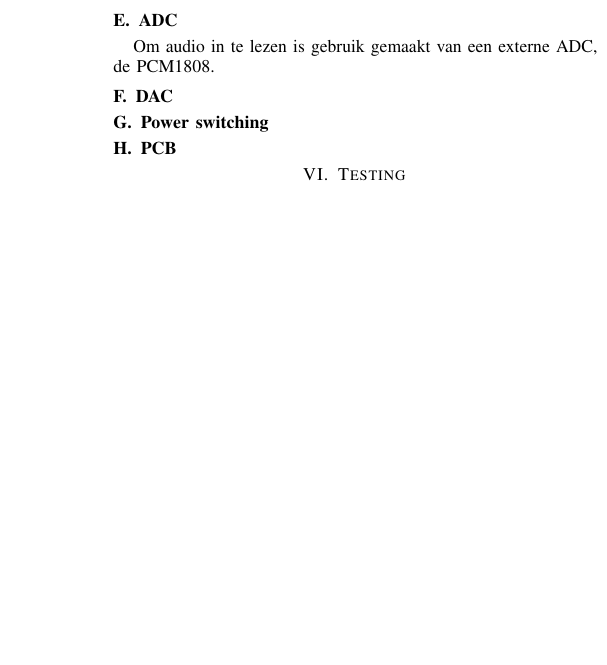
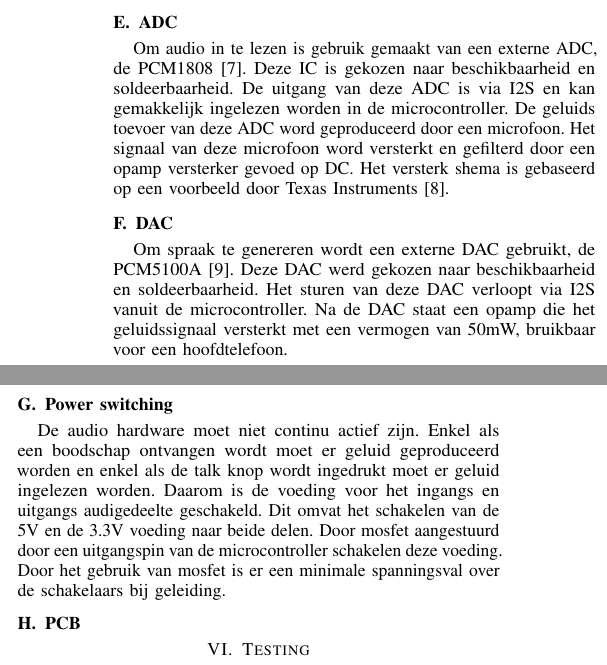
Before and after one commit to Hydro-backup-Systeem/Hydro-paper, a LaTeX paper (paper.tex, which reads chapters/hardware.tex): part of one column of page 2 of 2 before the commit and two parts of the columns of page 2 of 2 after it, the two joined at a grey line, cut so that both start at the same text, the shorter picture padded with empty space. Compiled offline with pdfLaTeX.

Commit message:
toevoeging ADC en DAC

```diff
--- a/chapters/hardware.tex
+++ b/chapters/hardware.tex
@@ -75,11 +75,29 @@ A $\frac{\lambda}{2}$ antenna may also be placed remotely using a coaxial cable,
 
 \subsection{ADC}
 
-Om audio in te lezen is gebruik gemaakt van een externe ADC, de PCM1808.
-
+Om audio in te lezen is gebruik gemaakt van een externe ADC, de PCM1808 [7].
+Deze IC is gekozen naar beschikbaarheid en soldeerbaarheid.
+De uitgang van deze ADC is via I2S en kan gemakkelijk ingelezen worden in de microcontroller.
+De geluids toevoer van deze  ADC word geproduceerd door een microfoon.
+ Het signaal van deze microfoon word versterkt en gefilterd door een opamp versterker gevoed op DC.
+Het versterk shema is gebaseerd op een voorbeeld door Texas Instruments [8].
 
 \subsection{DAC}
 
+Om spraak te genereren wordt een  externe DAC gebruikt, de PCM5100A [9].
+Deze DAC werd gekozen naar beschikbaarheid en soldeerbaarheid.
+Het sturen van deze DAC verloopt via I2S vanuit de microcontroller.
+Na de DAC staat een opamp die het geluidssignaal versterkt met een
+vermogen van 50mW, bruikbaar voor een hoofdtelefoon.
+
 \subsection{Power switching}
 
+De audio hardware moet niet continu actief zijn.
+Enkel als een boodschap ontvangen wordt moet er geluid geproduceerd worden en
+enkel als de talk knop wordt ingedrukt moet er geluid ingelezen worden.
+Daarom is de voeding voor het ingangs en uitgangs audigedeelte geschakeld.
+Dit omvat het schakelen van de 5V en de 3.3V voeding naar beide delen.
+Door mosfet aangestuurd door een uitgangspin van de microcontroller schakelen deze voeding.
+Door het gebruik van mosfet is er een minimale spanningsval over de schakelaars bij geleiding.
+
 \subsection{PCB}
```
Also changed, not shown: chapters/bibliography.tex (+6 -0 lines), paper.pdf.
